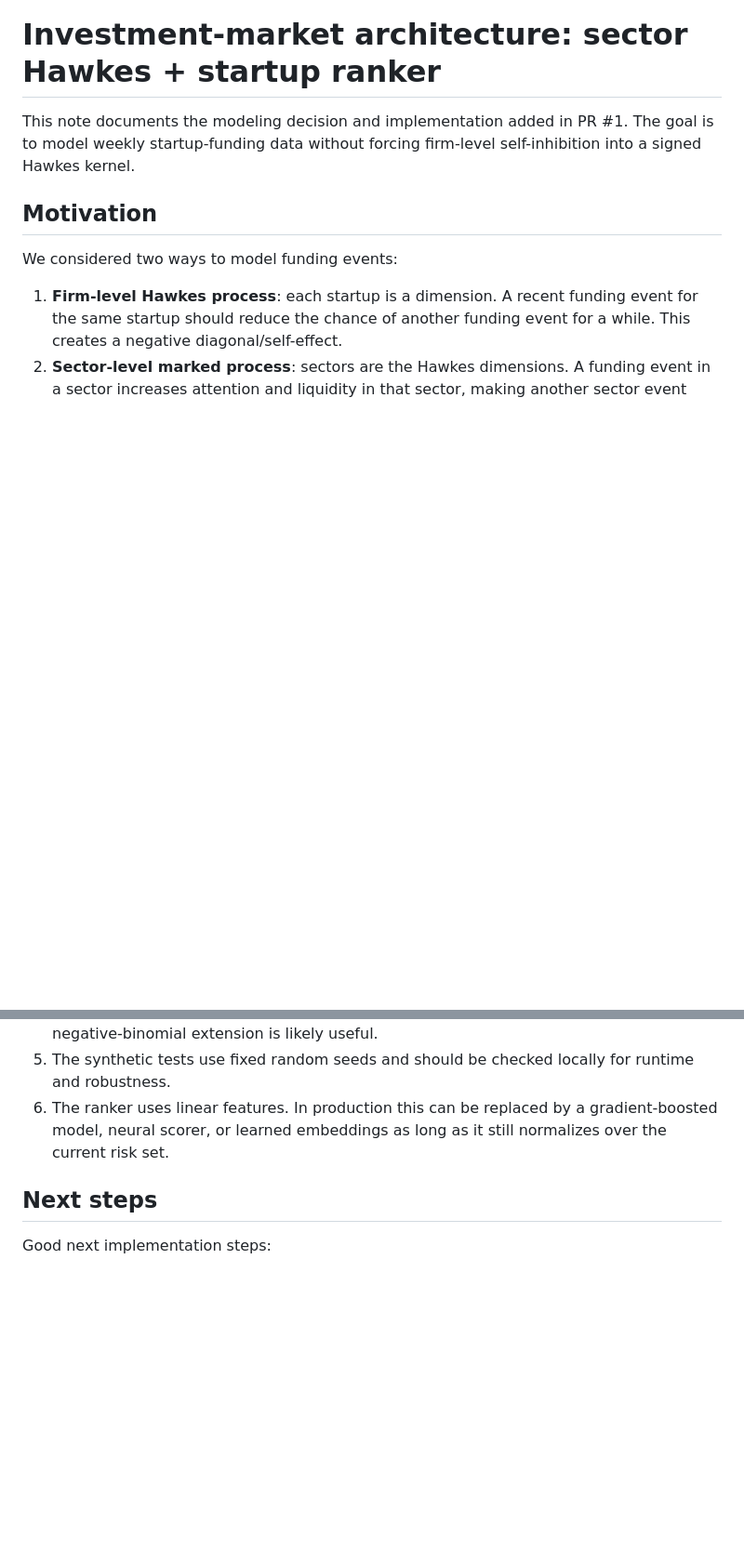
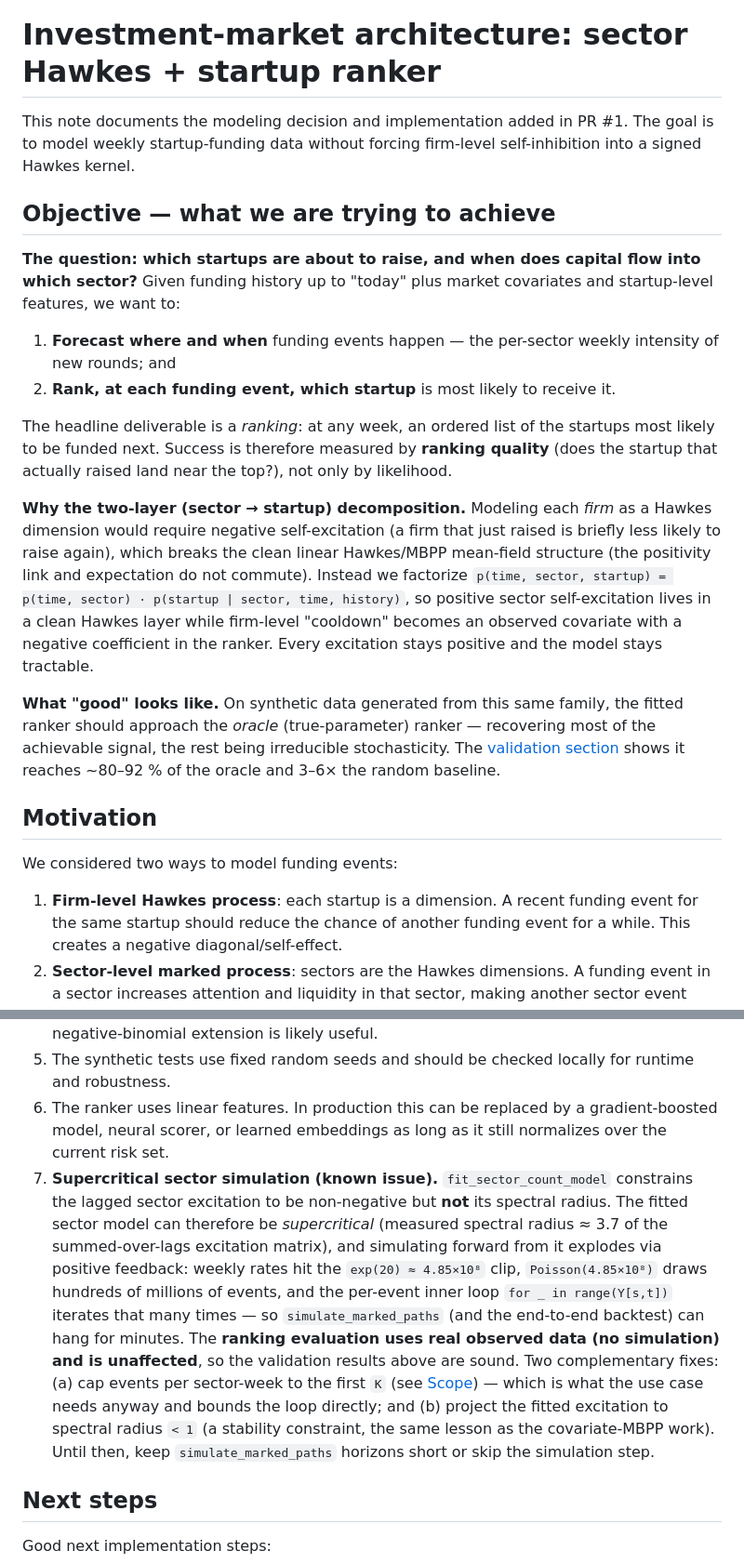
Before and after one commit to GennaroAlberto/hawkes-sim, a Markdown page: docs/investment_market_architecture.md, 2 parts joined by grey strips. Shown at 93% size. Drawn GitHub-style; blank space fills up the shorter version.

```diff
--- a/docs/investment_market_architecture.md
+++ b/docs/investment_market_architecture.md
@@ -1,6 +1,35 @@
 # Investment-market architecture: sector Hawkes + startup ranker
 
 This note documents the modeling decision and implementation added in PR #1. The goal is to model weekly startup-funding data without forcing firm-level self-inhibition into a signed Hawkes kernel.
+
+## Objective — what we are trying to achieve
+
+**The question: which startups are about to raise, and when does capital flow into
+which sector?** Given funding history up to "today" plus market covariates and
+startup-level features, we want to:
+
+1. **Forecast where and when** funding events happen — the per-sector weekly intensity
+   of new rounds; and
+2. **Rank, at each funding event, which startup** is most likely to receive it.
+
+The headline deliverable is a *ranking*: at any week, an ordered list of the startups
+most likely to be funded next. Success is therefore measured by **ranking quality**
+(does the startup that actually raised land near the top?), not only by likelihood.
+
+**Why the two-layer (sector → startup) decomposition.** Modeling each *firm* as a
+Hawkes dimension would require negative self-excitation (a firm that just raised is
+briefly less likely to raise again), which breaks the clean linear Hawkes/MBPP
+mean-field structure (the positivity link and expectation do not commute). Instead we
+factorize `p(time, sector, startup) = p(time, sector) · p(startup | sector, time,
+history)`, so positive sector self-excitation lives in a clean Hawkes layer while
+firm-level "cooldown" becomes an observed covariate with a negative coefficient in the
+ranker. Every excitation stays positive and the model stays tractable.
+
+**What "good" looks like.** On synthetic data generated from this same family, the
+fitted ranker should approach the *oracle* (true-parameter) ranker — recovering most
+of the achievable signal, the rest being irreducible stochasticity. The
+[validation section](#validation-on-synthetic-data) shows it reaches ~80–92 % of the
+oracle and 3–6× the random baseline.
 
 ## Motivation
 
@@ -262,6 +327,21 @@ This is a first implementation pass. The main limitations are:
 4. The sector count model uses Poisson noise; real funding data may be overdispersed, so a negative-binomial extension is likely useful.
 5. The synthetic tests use fixed random seeds and should be checked locally for runtime and robustness.
 6. The ranker uses linear features. In production this can be replaced by a gradient-boosted model, neural scorer, or learned embeddings as long as it still normalizes over the current risk set.
+7. **Supercritical sector simulation (known issue).** `fit_sector_count_model`
+   constrains the lagged sector excitation to be non-negative but **not** its spectral
+   radius. The fitted sector model can therefore be *supercritical* (measured spectral
+   radius ≈ 3.7 of the summed-over-lags excitation matrix), and simulating forward from
+   it explodes via positive feedback: weekly rates hit the `exp(20) ≈ 4.85×10⁸` clip,
+   `Poisson(4.85×10⁸)` draws hundreds of millions of events, and the per-event inner
+   loop `for _ in range(Y[s,t])` iterates that many times — so `simulate_marked_paths`
+   (and the end-to-end backtest) can hang for minutes. The **ranking evaluation uses
+   real observed data (no simulation) and is unaffected**, so the validation results
+   above are sound. Two complementary fixes: (a) cap events per sector-week to the
+   first `K` (see [Scope](#scope-rank-the-first-k-events-per-sector-week)) — which is
+   what the use case needs anyway and bounds the loop directly; and (b) project the
+   fitted excitation to spectral radius `< 1` (a stability constraint, the same lesson
+   as the covariate-MBPP work). Until then, keep `simulate_marked_paths` horizons short
+   or skip the simulation step.
 
 ## Next steps
 
```
Also changed, not shown: other parts of docs/investment_market_architecture.md (+36 -0 lines).
